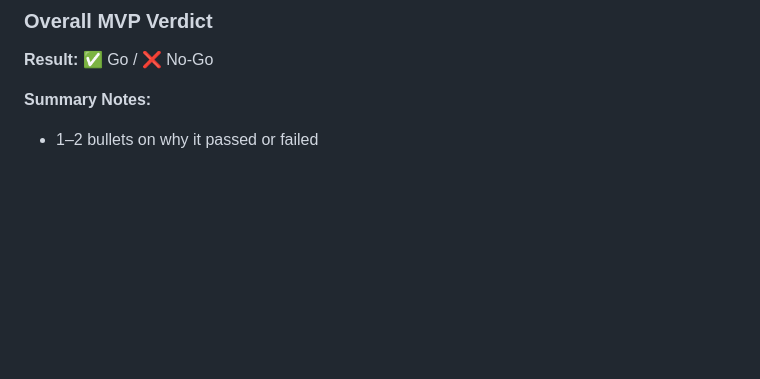
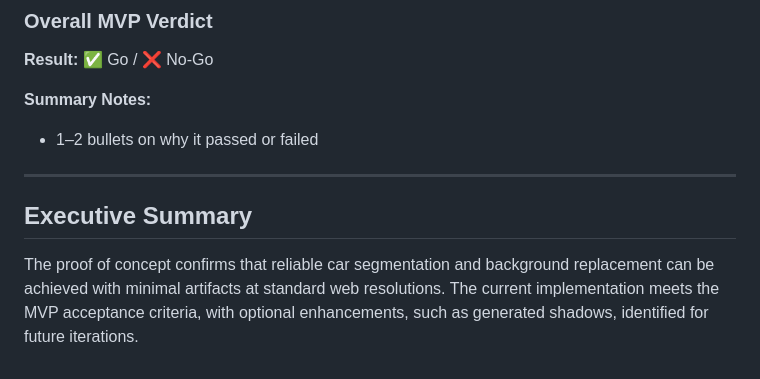
Before and after one commit to DirtyPatel/carclinch-bg-removal-api, a Markdown page: Image-quality-cruteria-for-MVP-acceptance-#4.md, the part around the change. Drawn GitHub-style; blank space fills up the shorter version.

Commit message:
Add Executive Summary

```diff
--- a/Image-quality-cruteria-for-MVP-acceptance-#4.md
+++ b/Image-quality-cruteria-for-MVP-acceptance-#4.md
@@ -353,3 +353,10 @@ For MVP evaluation, the presence of a generated ground shadow will be treated as
 
 **Summary Notes:**
 - 1–2 bullets on why it passed or failed
+
+
+---
+
+## Executive Summary
+
+The proof of concept confirms that reliable car segmentation and background replacement can be achieved with minimal artifacts at standard web resolutions. The current implementation meets the MVP acceptance criteria, with optional enhancements, such as generated shadows, identified for future iterations.
```
